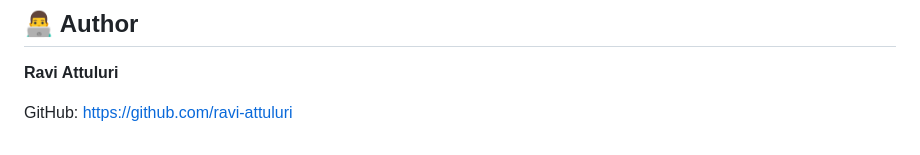
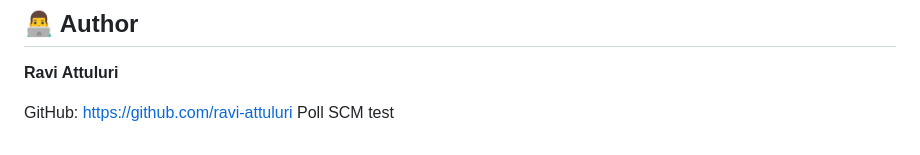
Before and after one commit to ravi-attuluri/devops-flask-cicd, a Markdown page: README.md, the part around the change. Rendered like a GitHub page.

Commit message:
Test Poll SCM trigger

```diff
--- a/README.md
+++ b/README.md
@@ -308,3 +308,4 @@ Production-style Deployment
 
 GitHub:
 https://github.com/ravi-attuluri
+Poll SCM test
```
